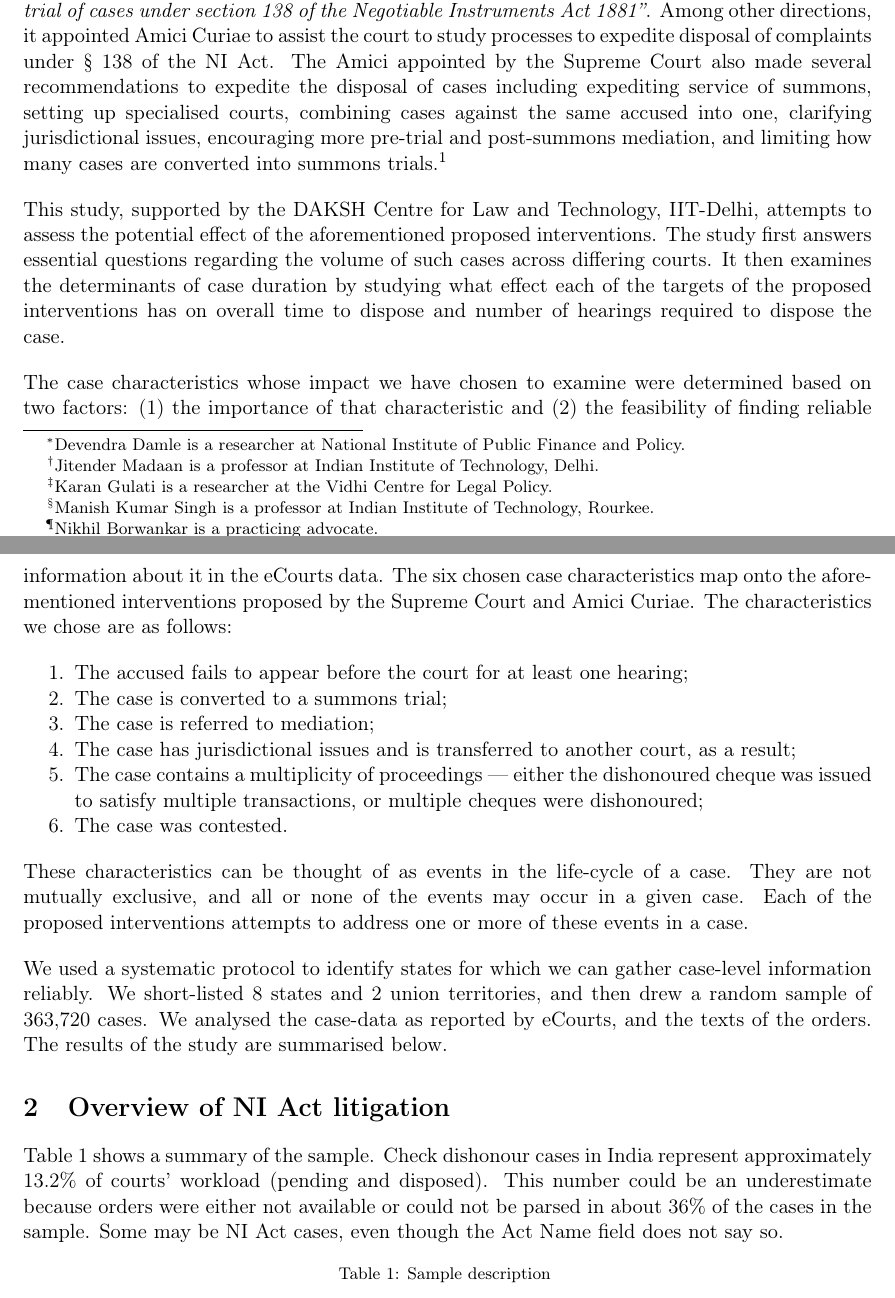
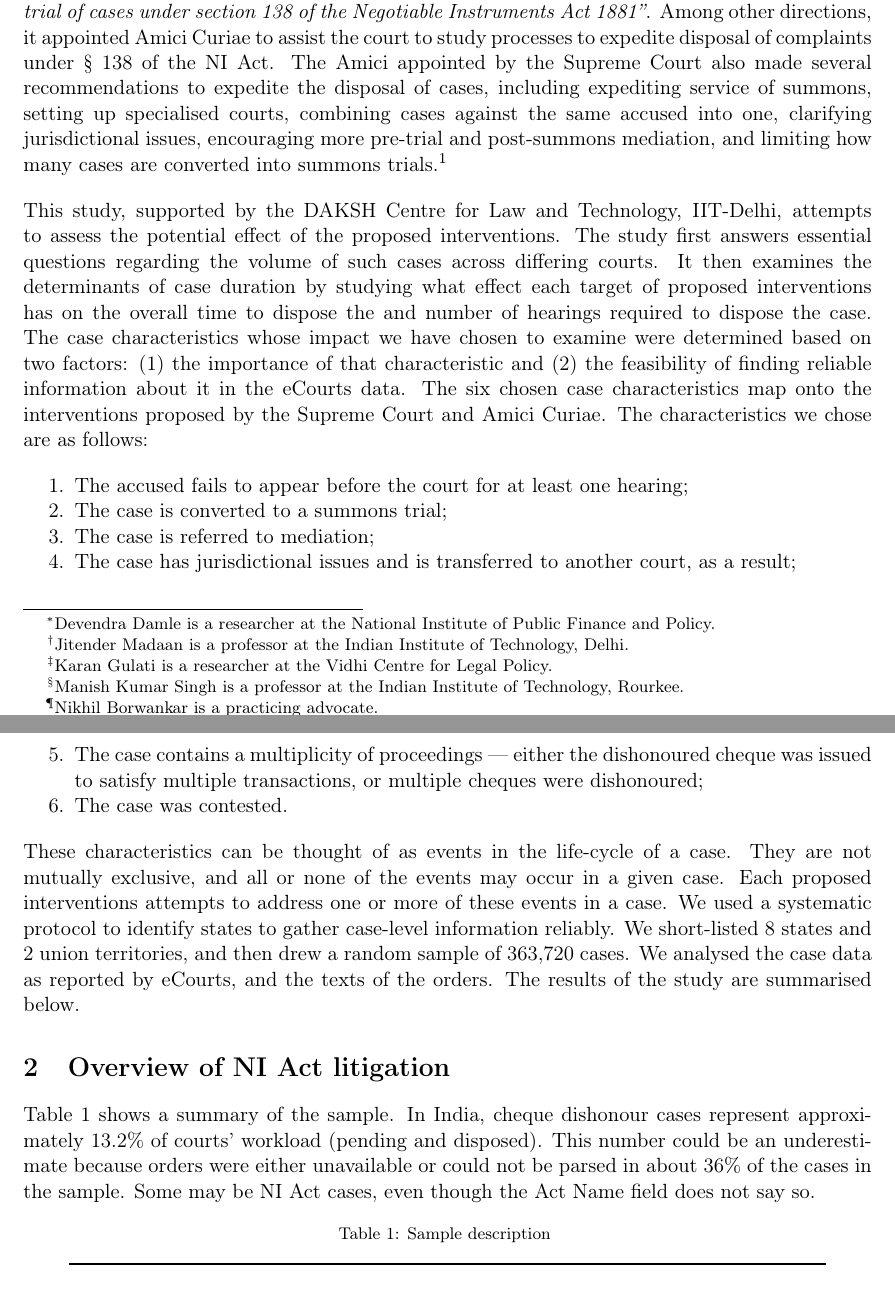
Before and after one commit to mks344/cheque-dishonour, a LaTeX document (DOC/policyBrief.tex): two parts of pages 1 and 2 of 4, joined at a grey line, cut so that both start at the same text. Compiled offline with pdfLaTeX.

Commit message:
Trying to reduce length of policy brief

```diff
--- a/DOC/policyBrief.tex
+++ b/DOC/policyBrief.tex
@@ -46,9 +46,9 @@
 \usepackage[hidelinks,breaklinks]{hyperref}
 \usepackage{cleveref}
 
-\title{Characterising cheque dishonour cases in India: Causes for delays and policy implications}
-\author{Devendra Damle\thanks{Devendra Damle is a researcher at National Institute of Public Finance and Policy.} and Jitender Madaan\thanks{Jitender Madaan is a professor at Indian Institute of Technology, Delhi.} and Karan Gulati\thanks{Karan Gulati is a researcher at the Vidhi Centre for Legal Policy.}\\ and Manish Kumar Singh\thanks{Manish Kumar Singh is a professor at Indian Institute of Technology, Rourkee.} and Nikhil Borwankar\thanks{Nikhil Borwankar is a practicing advocate.}}
-\date{}
+\title{\vspace{-1.5cm}Characterising cheque dishonour cases in India: Causes for delays and policy implications}
+\author{Devendra Damle\thanks{Devendra Damle is a researcher at the National Institute of Public Finance and Policy.} and Jitender Madaan\thanks{Jitender Madaan is a professor at the Indian Institute of Technology, Delhi.} and Karan Gulati\thanks{Karan Gulati is a researcher at the Vidhi Centre for Legal Policy.}\\ and Manish Kumar Singh\thanks{Manish Kumar Singh is a professor at the Indian Institute of Technology, Rourkee.} and Nikhil Borwankar\thanks{Nikhil Borwankar is a practicing advocate.}}
+\date{\vspace{-1cm}}
 
 \begin{document}
 \maketitle
@@ -59 +59,2 @@ Indian courts are clogged with large backlogs. As of 8th December 2021, over for
 
+In 2020, the Supreme Court of India took on board a suo-motu case concerning the \emph{``expeditious trial of cases under section 138 of the Negotiable Instruments Act 1881''}. Among other directions, it appointed Amici Curiae to assist the court to study processes to expedite disposal of complaints under § 138 of the NI Act. The Amici appointed by the Supreme Court also made several recommendations to expedite the disposal of cases, including expediting service of summons, setting up specialised courts, combining cases against the same accused into one, clarifying jurisdictional issues, encouraging more pre-trial and post-summons mediation, and limiting how many cases are converted into summons trials.\footcite{amicus2020_submission}
@@ -61,9 +61,5 @@ Given the disagreement, any acceptance among policymakers that NI Act cases are
 
-In 2020, the Supreme Court of India took on board a suo-motu case concerning the \emph{``expeditious trial of cases under section 138 of the Negotiable Instruments Act 1881''}. Among other directions, it appointed Amici Curiae to assist the court to study processes to expedite disposal of complaints under § 138 of the NI Act. The Amici appointed by the Supreme Court also made several recommendations to expedite the disposal of cases including expediting service of summons, setting up specialised courts, combining cases against the same accused into one, clarifying jurisdictional issues, encouraging more pre-trial and post-summons mediation, and limiting how many cases are converted into summons trials.\footcite{amicus2020_submission}
-
-This study, supported by the DAKSH Centre for Law and Technology, IIT-Delhi, attempts to assess the potential effect of the aforementioned proposed interventions. The study first answers essential questions regarding the volume of such cases across differing courts. It then examines the determinants of case duration by studying what effect each of the targets of the proposed interventions has on overall time to dispose and number of hearings required to dispose the case.
-
-The case characteristics whose impact we have chosen to examine were determined based on two factors: (1) the importance of that characteristic and (2) the feasibility of finding reliable information about it in the eCourts data. The six chosen case characteristics map onto the aforementioned interventions proposed by the Supreme Court and Amici Curiae. The characteristics we chose are as follows:
+This study, supported by the DAKSH Centre for Law and Technology, IIT-Delhi, attempts to assess the potential effect of the proposed interventions. The study first answers essential questions regarding the volume of such cases across differing courts. It then examines the determinants of case duration by studying what effect each target of proposed interventions has on the overall time to dispose the and number of hearings required to dispose the case. The case characteristics whose impact we have chosen to examine were determined based on two factors: (1) the importance of that characteristic and (2) the feasibility of finding reliable information about it in the eCourts data. The six chosen case characteristics map onto the interventions proposed by the Supreme Court and Amici Curiae. The characteristics we chose are as follows:
 \begin{enumerate}
 \item The accused fails to appear before the court for at least one hearing;
 \item The case is converted to a summons trial;
@@ -73,14 +69,12 @@ The case characteristics whose impact we have chosen to examine were determined
 \item The case was contested.
 \end{enumerate}
 
-These characteristics can be thought of as events in the life-cycle of a case. They are not mutually exclusive, and all or none of the events may occur in a given case. Each of the proposed interventions attempts to address one or more of these events in a case.
-
-We used a systematic protocol to identify states for which we can gather case-level information reliably. We short-listed 8 states and 2 union territories, and then drew a random sample of 363,720 cases. We analysed the case-data as reported by eCourts, and the texts of the orders. The results of the study are summarised below.
+These characteristics can be thought of as events in the life-cycle of a case. They are not mutually exclusive, and all or none of the events may occur in a given case. Each proposed interventions attempts to address one or more of these events in a case. We used a systematic protocol to identify states to gather case-level information reliably. We short-listed 8 states and 2 union territories, and then drew a random sample of 363,720 cases. We analysed the case data as reported by eCourts, and the texts of the orders. The results of the study are summarised below.
 
 \section{Overview of NI Act litigation}
 \label{sec:findings}
 
-Table \ref{tab:sample_desc} shows a summary of the sample. Check dishonour cases in India represent approximately 13.2\% of courts' workload (pending and disposed). This number could be an underestimate because orders were either not available or could not be parsed in about 36\% of the cases in the sample. Some may be NI Act cases, even though the Act Name field does not say so.
+Table \ref{tab:sample_desc} shows a summary of the sample. In India, cheque dishonour cases represent approximately 13.2\% of courts' workload (pending and disposed). This number could be an underestimate because orders were either unavailable or could not be parsed in about 36\% of the cases in the sample. Some may be NI Act cases, even though the Act Name field does not say so.
 
 {\footnotesize \begin{longtable}{@{}lrrrr|c@{}}
 \caption{Sample description}
```
Also changed, not shown: DOC/policyBrief.tex (17 more changed lines).
